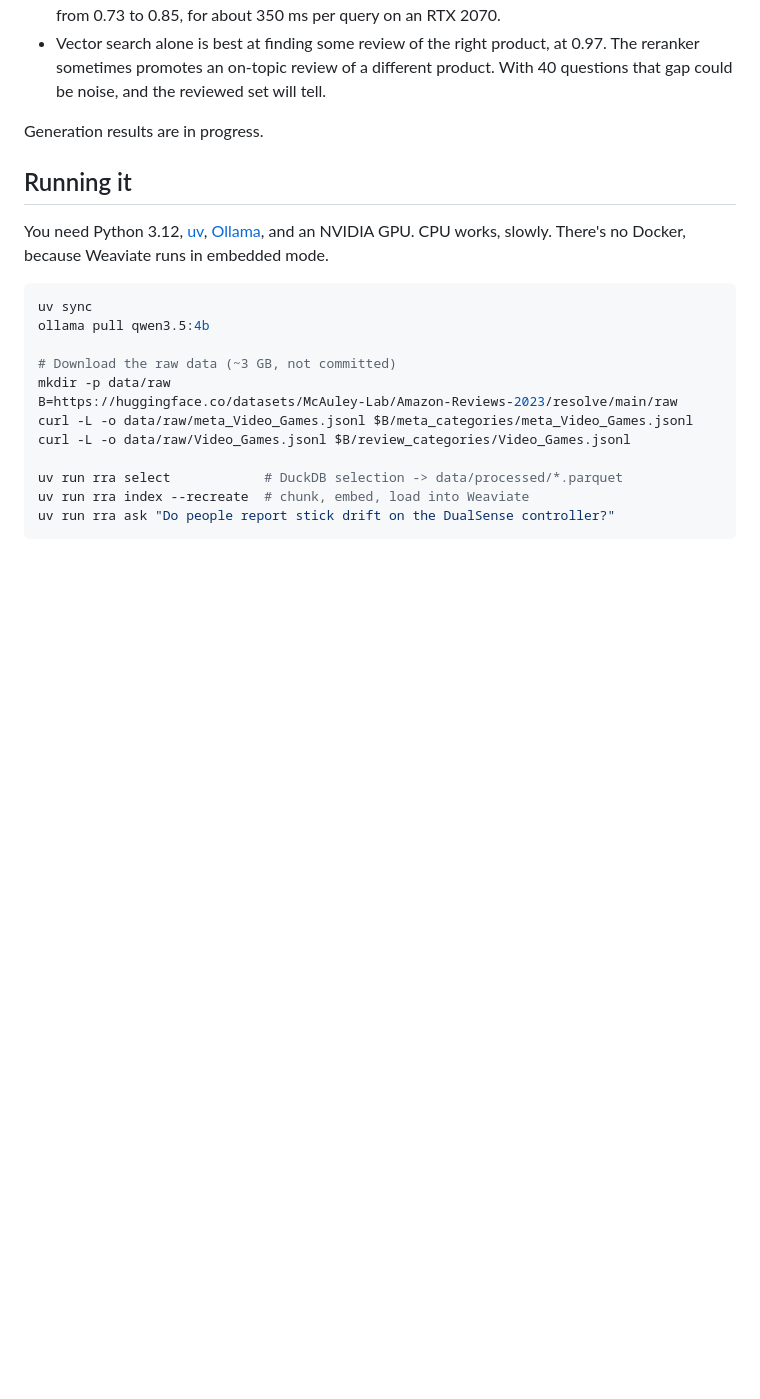
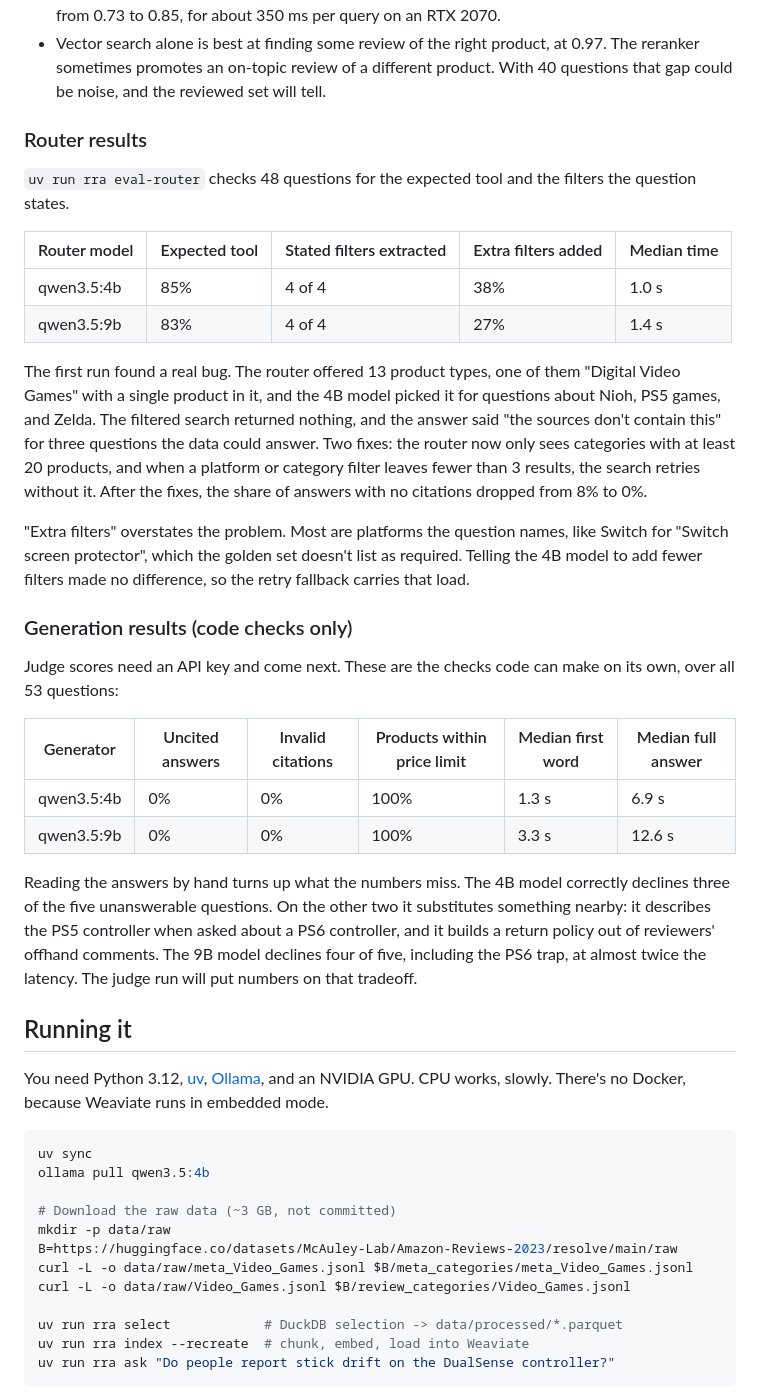
Before and after one commit to jrmiahCodes/review-rag-assistant, a Markdown page: README.md, the part around one of its changes. GitHub-like rendering; blank space fills up the shorter version.

```diff
--- a/README.md
+++ b/README.md
@@ -61,7 +65,29 @@ What I take from this so far:
 - Reranking moves the exact review up the list. Strict MRR goes from 0.48 to 0.52 and hit@10 from 0.73 to 0.85, for about 350 ms per query on an RTX 2070.
 - Vector search alone is best at finding some review of the right product, at 0.97. The reranker sometimes promotes an on-topic review of a different product. With 40 questions that gap could be noise, and the reviewed set will tell.
 
-Generation results are in progress.
+### Router results
+
+`uv run rra eval-router` checks 48 questions for the expected tool and the filters the question states.
+
+| Router model | Expected tool | Stated filters extracted | Extra filters added | Median time |
+|---|---|---|---|---|
+| qwen3.5:4b | 85% | 4 of 4 | 38% | 1.0 s |
+| qwen3.5:9b | 83% | 4 of 4 | 27% | 1.4 s |
+
+The first run found a real bug. The router offered 13 product types, one of them "Digital Video Games" with a single product in it, and the 4B model picked it for questions about Nioh, PS5 games, and Zelda. The filtered search returned nothing, and the answer said "the sources don't contain this" for three questions the data could answer. Two fixes: the router now only sees categories with at least 20 products, and when a platform or category filter leaves fewer than 3 results, the search retries without it. After the fixes, the share of answers with no citations dropped from 8% to 0%.
+
+"Extra filters" overstates the problem. Most are platforms the question names, like Switch for "Switch screen protector", which the golden set doesn't list as required. Telling the 4B model to add fewer filters made no difference, so the retry fallback carries that load.
+
+### Generation results (code checks only)
+
+Judge scores need an API key and come next. These are the checks code can make on its own, over all 53 questions:
+
+| Generator | Uncited answers | Invalid citations | Products within price limit | Median first word | Median full answer |
+|---|---|---|---|---|---|
+| qwen3.5:4b | 0% | 0% | 100% | 1.3 s | 6.9 s |
+| qwen3.5:9b | 0% | 0% | 100% | 3.3 s | 12.6 s |
+
+Reading the answers by hand turns up what the numbers miss. The 4B model correctly declines three of the five unanswerable questions. On the other two it substitutes something nearby: it describes the PS5 controller when asked about a PS6 controller, and it builds a return policy out of reviewers' offhand comments. The 9B model declines four of five, including the PS6 trap, at almost twice the latency. The judge run will put numbers on that tradeoff.
 
 ## Running it
 
```
Also changed, not shown: other parts of README.md (+14 -1 lines), docs/answer.png (added), docs/evals.png (added), 4 other files.
